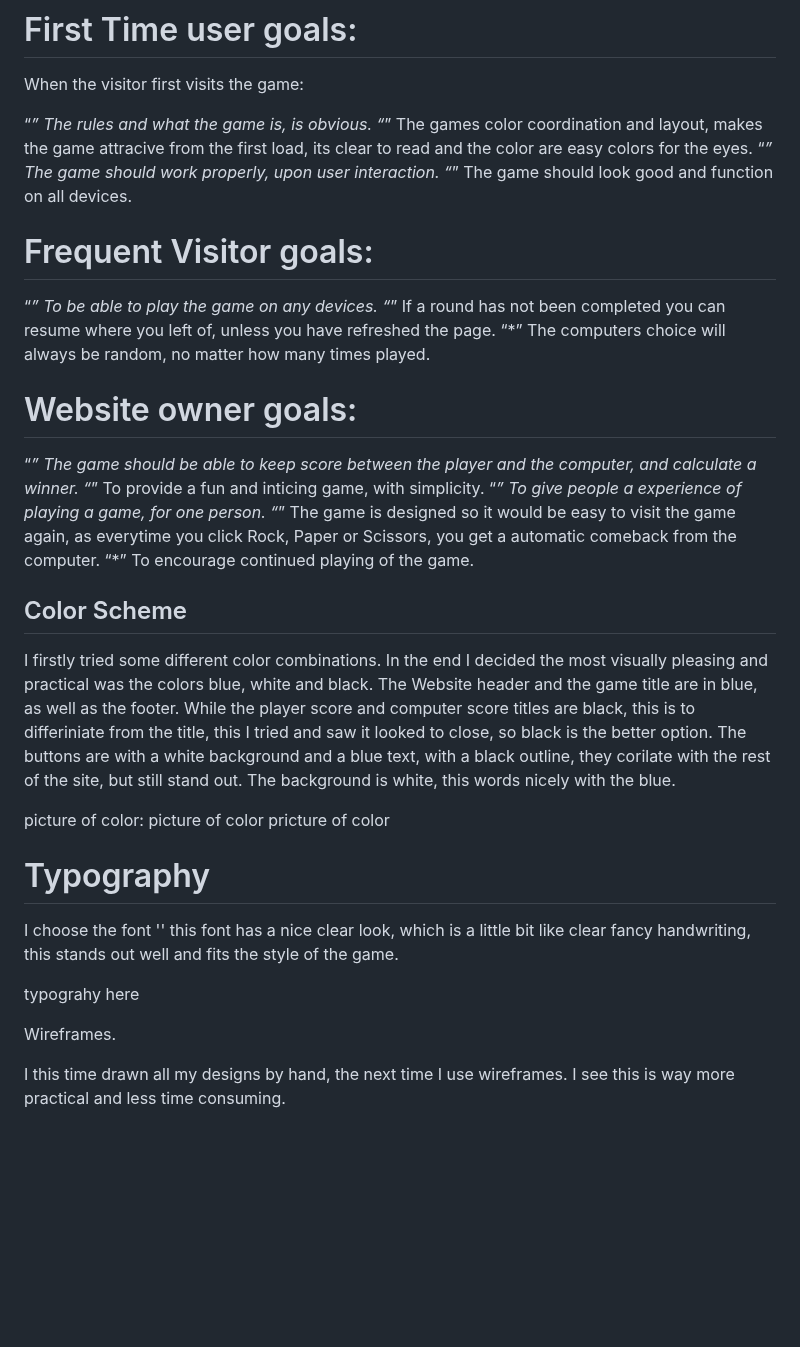
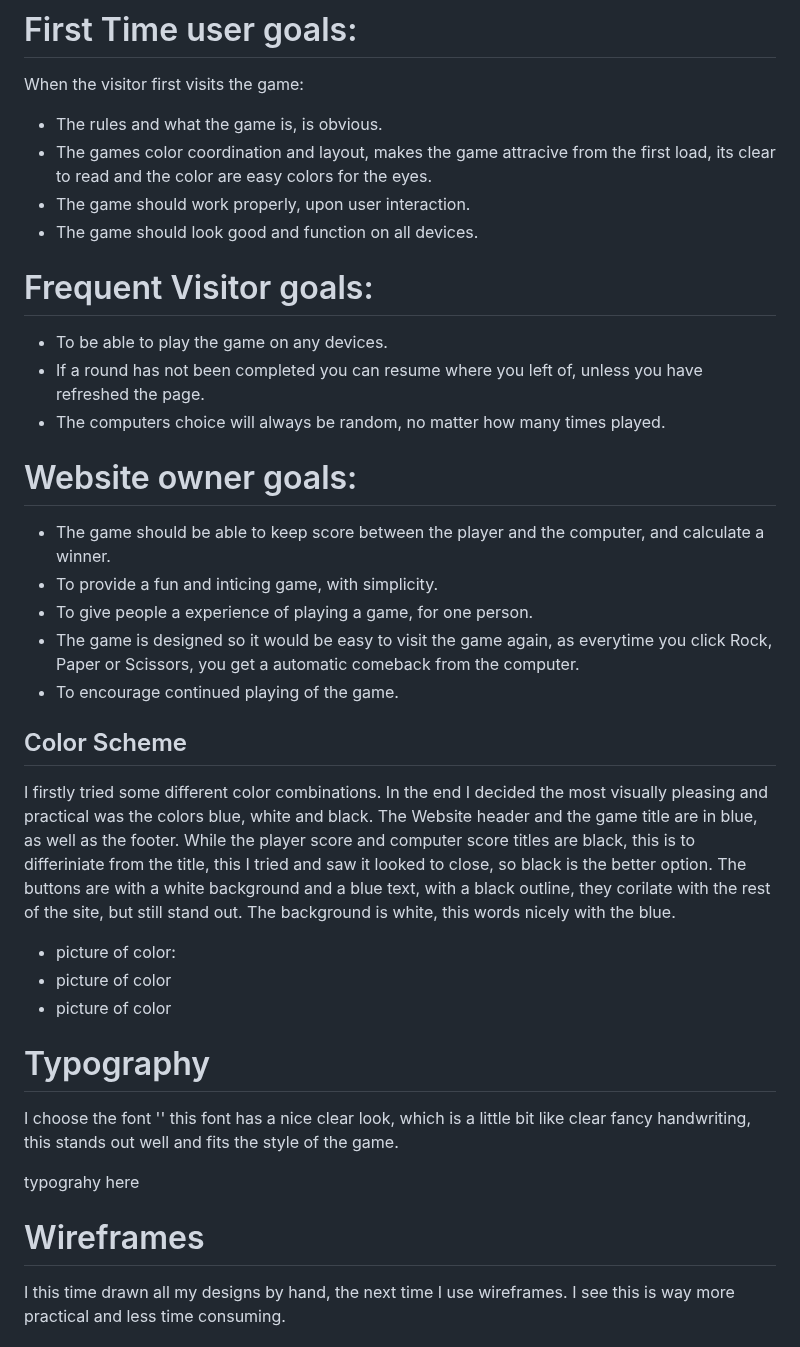
Before and after one commit to hnjw-png/manvsmachine, a Markdown page: README.md, the part around one of its changes. Rendered like a GitHub page; blank space fills up the shorter version.

```diff
--- a/README.md
+++ b/README.md
@@ -12,33 +12,33 @@ Is to have a interactive game, which plays rpunds of three and calculates the sc
 
 When the visitor first visits the game:
 
-“*” The rules and what the game is, is obvious.
-“*” The games color coordination and layout, makes the game attracive from the first load, its clear to read and the color are easy colors for the eyes.
-“*” The game should work properly, upon user interaction.
-“*” The game should look good and function on all devices.
+* The rules and what the game is, is obvious.
+* The games color coordination and layout, makes the game attracive from the first load, its clear to read and the color are easy colors for the eyes.
+* The game should work properly, upon user interaction.
+* The game should look good and function on all devices.
 
 # Frequent Visitor goals:
 
-“*” To be able to play the game on any devices.
-“*” If a round has not been completed you can resume where you left of, unless you have refreshed the page.
-“*” The computers choice will always be random, no matter how many times played.
+* To be able to play the game on any devices.
+* If a round has not been completed you can resume where you left of, unless you have refreshed the page.
+* The computers choice will always be random, no matter how many times played.
 
 # Website owner goals:
 
-“*” The game should be able to keep score between the player and the computer, and calculate a winner.
-“*” To provide a fun and inticing game, with simplicity.
-“*” To give people a experience of playing a game, for one person.
-“*” The game is designed so it would be easy to visit the game again, as everytime you click Rock, Paper or Scissors, you get a automatic comeback from the computer.
-“*” To encourage continued playing of the game.
+* The game should be able to keep score between the player and the computer, and calculate a winner.
+* To provide a fun and inticing game, with simplicity.
+* To give people a experience of playing a game, for one person.
+* The game is designed so it would be easy to visit the game again, as everytime you click Rock, Paper or Scissors, you get a automatic comeback from the computer.
+* To encourage continued playing of the game.
 
 
 ## Color Scheme
 
 I firstly tried some different color combinations. In the end I decided the most visually pleasing and practical was the colors blue, white and black. The Website header and the game title are in blue, as well as the footer. While the player score and computer score titles are black, this is to differiniate from the title, this I tried and saw it looked to close, so black is the better option. The buttons are with a white background and a blue text, with a black outline, they corilate with the rest of the site, but still stand out. The background is white, this words nicely with the blue.
 
-picture of color:
-picture of color
-pricture of color
+* picture of color:
+* picture of color
+* picture of color
 
 # Typography
 
@@ -46,7 +46,7 @@ I choose the font '' this font has a nice clear look, which is a little bit like
 
 typograhy here
 
-Wireframes.
+# Wireframes
 
 I this time drawn all my designs by hand, the next time I use wireframes. I see this is way more practical and less time consuming.
 
```
Also changed, not shown: other parts of README.md (+11 -11 lines).
